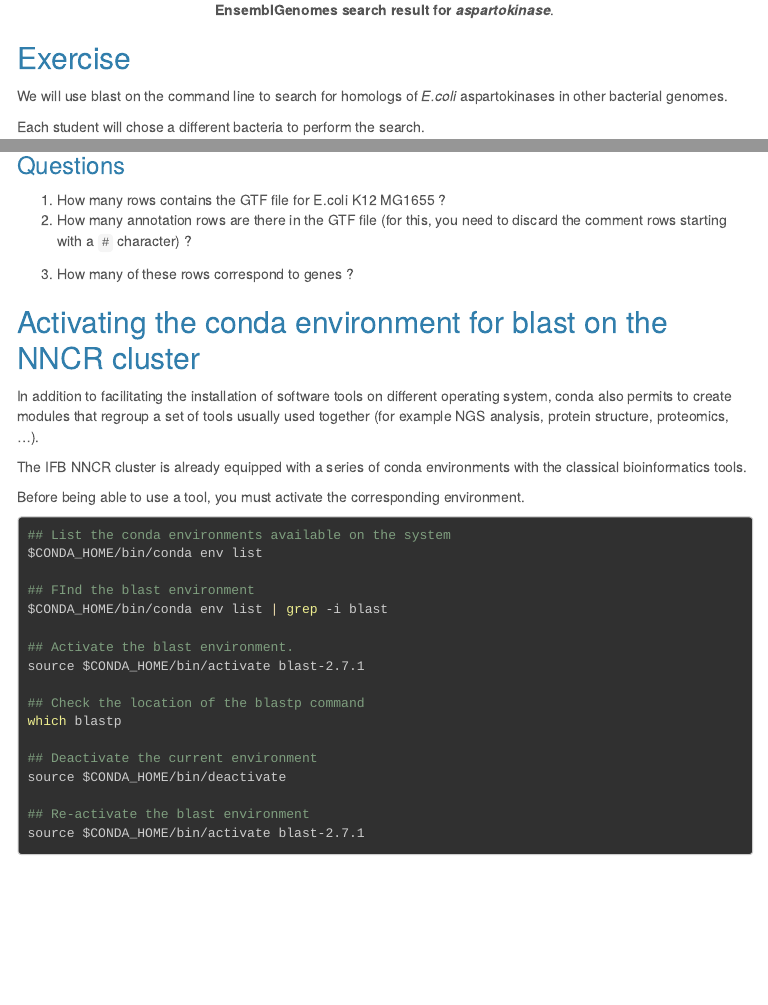
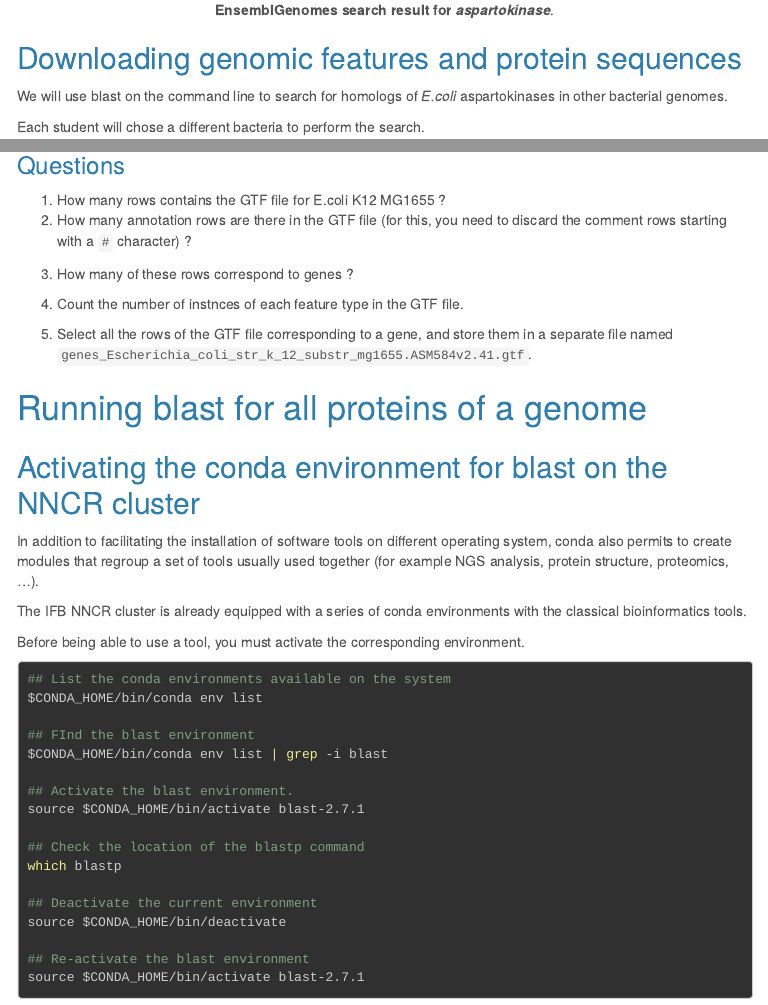
Before and after one commit to jvanheld/using_IFB_NNCR, an R Markdown document (practicals/blast_proteome/blast_proteome.Rmd): the page in a window 1100 px wide, from 1890 px down, and a second part further down, joined at a grey line. The pictures show the output file practicals/blast_proteome/blast_proteome.html that the author committed with the source, opened offline; library style sheets and scripts come from the installed R packages; menus at the side of the page are left out.

Commit message:
in progress

````diff
--- a/practicals/blast_proteome/blast_proteome.Rmd
+++ b/practicals/blast_proteome/blast_proteome.Rmd
@@ -80,7 +80,7 @@ include_graphics("images/ensembl_bacteria_search_aspartokinase.png")
 include_graphics("images/Ecoli_aspartokinase_search_result.png")
 ```
 
-## Exercise
+## Downloading genomic features and protein sequences
 
 We will use blast on the command line to search for homologs of *E.coli*  aspartokinases in other bacterial genomes.
 
@@ -175,6 +175,10 @@ We ask you to write all the answers in a text file, with comments, in order to e
 
 3. How many of these rows correspond to genes ?
 
+4. Count the number of instnces of each feature type in the GTF file.
+
+5. Select all the rows of the GTF file corresponding to a gene, and store them in a separate file named `genes_Escherichia_coli_str_k_12_substr_mg1655.ASM584v2.41.gtf`.
+
 ```{bash eval=FALSE, echo=FALSE}
 ## Solution
 wget --no-clobber ftp://ftp.ensemblgenomes.org/pub/release-41/bacteria//gtf/bacteria_0_collection/escherichia_coli_str_k_12_substr_mg1655/Escherichia_coli_str_k_12_substr_mg1655.ASM584v2.41.gtf.gz
@@ -190,11 +194,26 @@ grep -v '^#' Escherichia_coli_str_k_12_substr_mg1655.ASM584v2.41.gtf | wc -l
 
 ## How many of these rows correspond to genes ?
 grep -v '^#' Escherichia_coli_str_k_12_substr_mg1655.ASM584v2.41.gtf \
-  | awk -F '\t' '$3 == "gene"' | wc -l
+  | cut -f 3 | grep '^gene$' | wc -l
+
+## Count the number of instnces of each feature type in the GTF file.
+grep -v '^#' Escherichia_coli_str_k_12_substr_mg1655.ASM584v2.41.gtf \
+  | cut -f 3 | sort | uniq -c | sort -n -r -k 1
+
+## Select all the rows of the GTF file corresponding to a gene, and store them in a separate file named
+grep -v '^#' Escherichia_coli_str_k_12_substr_mg1655.ASM584v2.41.gtf \
+  | awk -F '\t' '$3 == "gene"' \
+  > genes_Escherichia_coli_str_k_12_substr_mg1655.ASM584v2.41.gtf
+
+## Check the number of rows selected by awk
+wc -l genes_Escherichia_coli_str_k_12_substr_mg1655.ASM584v2.41.gtf
+
+
 
 ```
 
 
+# Running blast for all proteins of a genome
 
 
 ## Activating the conda environment for blast on the NNCR cluster
````
Also changed, not shown: practicals/blast_proteome/blast_proteome.html.
